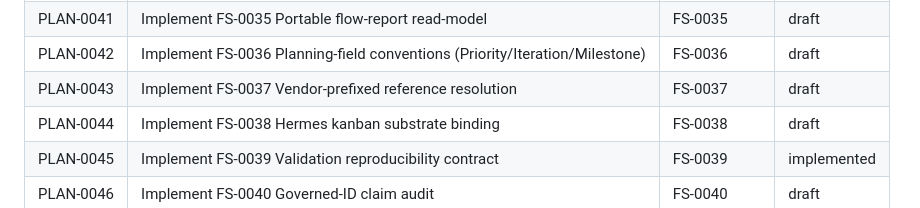
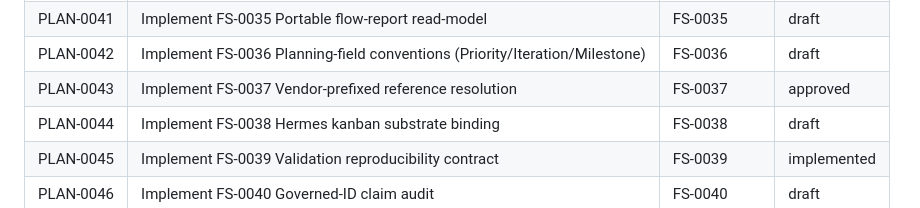
Before and after one commit to AdvanceEnterprises/conventional-agents, a Markdown page: docs/change-plans/README.md, the part around the change. Rendered like a GitHub page.

```diff
--- a/docs/change-plans/README.md
+++ b/docs/change-plans/README.md
@@ -68,7 +68,7 @@ All change plans must use the template defined in `templates/core/change-plan.md
 | PLAN-0040 | Implement FS-0034 Consumer conformance doctor | FS-0034 | implemented |
 | PLAN-0041 | Implement FS-0035 Portable flow-report read-model | FS-0035 | draft |
 | PLAN-0042 | Implement FS-0036 Planning-field conventions (Priority/Iteration/Milestone) | FS-0036 | draft |
-| PLAN-0043 | Implement FS-0037 Vendor-prefixed reference resolution | FS-0037 | draft |
+| PLAN-0043 | Implement FS-0037 Vendor-prefixed reference resolution | FS-0037 | approved |
 | PLAN-0044 | Implement FS-0038 Hermes kanban substrate binding | FS-0038 | draft |
 | PLAN-0045 | Implement FS-0039 Validation reproducibility contract | FS-0039 | implemented |
 | PLAN-0046 | Implement FS-0040 Governed-ID claim audit | FS-0040 | draft |
```
Also changed, not shown: docs/change-plans/PLAN-0043-implement-fs-0037-vendor-ref-resolution.md (+3 -3 lines).
